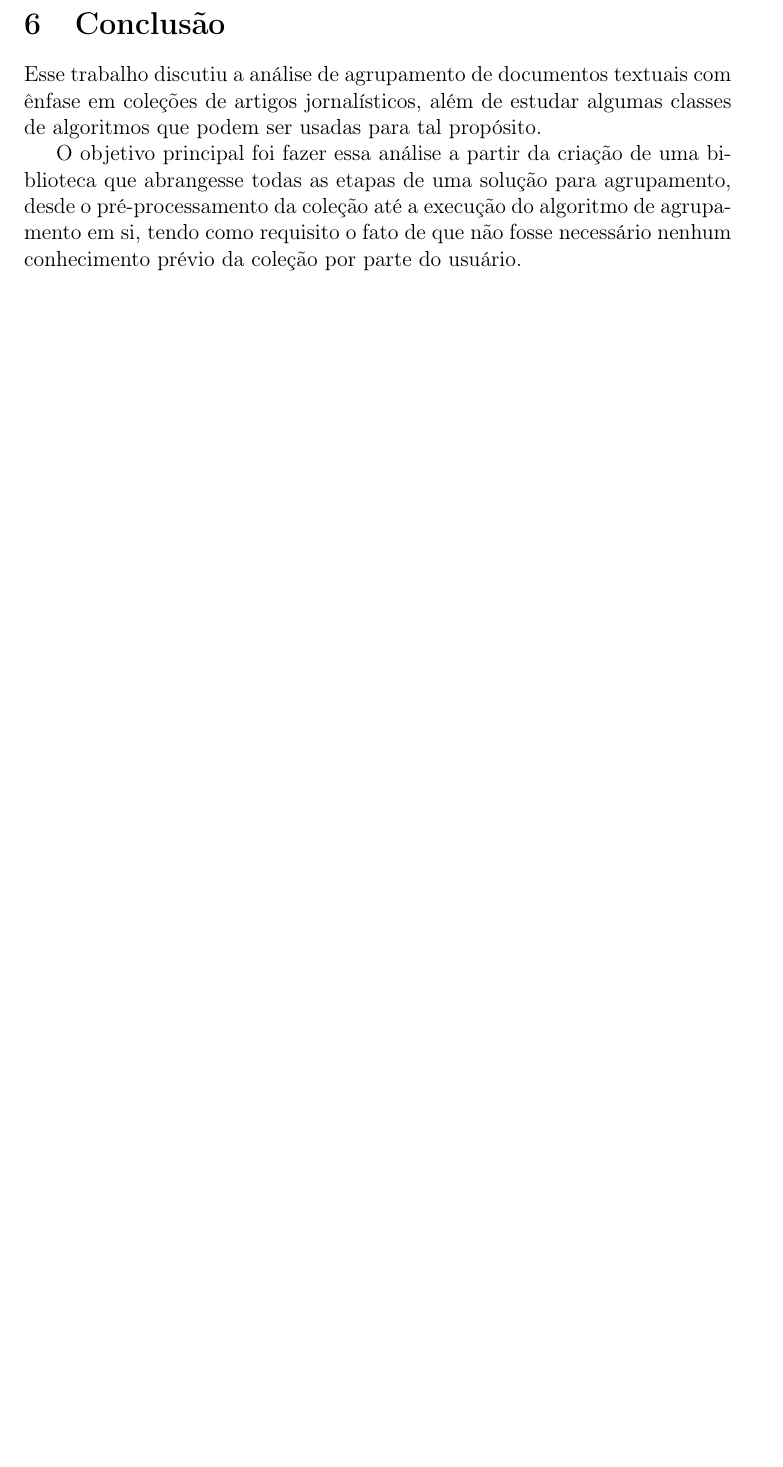
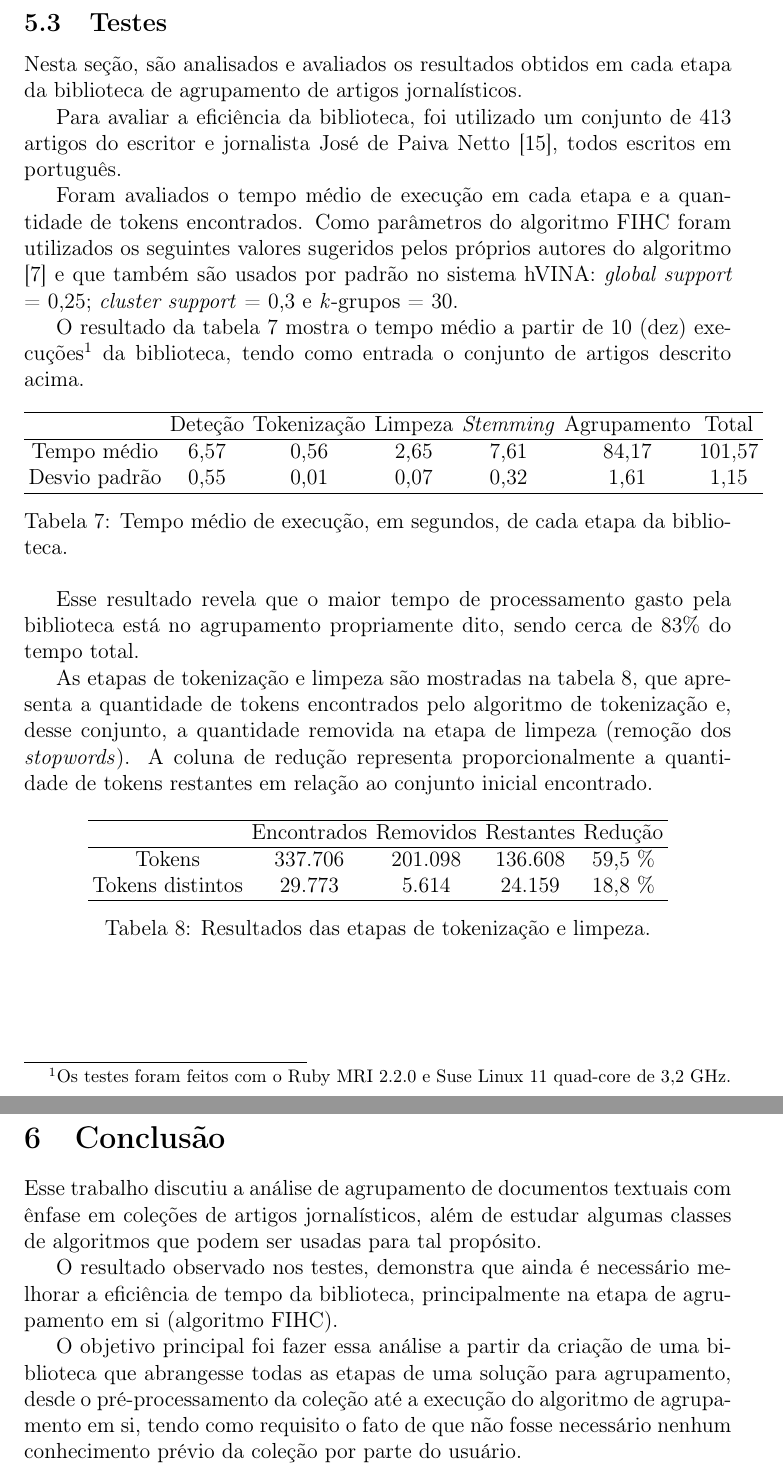
Before and after one commit to tomferreira/mac499, a LaTeX document (monografia/monografia.tex): part of page 33 of 38 before the commit and two parts of pages 33 and 34 of 39 after it, the two joined at a grey line, cut at the place of the change, the shorter picture padded with empty space. Compiled offline with pdfLaTeX.

Commit message:
Criação da seção de testes da biblioteca

```diff
--- a/monografia/monografia.tex
+++ b/monografia/monografia.tex
@@ -660,7 +660,51 @@ Apesar do intuito inicial do sistema hVINA ser um protótipo para a demonstraç
 
 O sistema foi desenvolvido em Ruby juntamente com o \emph{framework} Rails, e seu código-fonte também está disponível no repositório Github, no endereço https://github.com/tomferreira/hVINA.
 
-%Falar mais
+\newpage
+
+\subsection {Testes}
+\label {sec:testes}
+
+Nesta seção, são analisados e avaliados os resultados obtidos em cada etapa da biblioteca de agrupamento de artigos jornalísticos.
+
+Para avaliar a eficiência da biblioteca, foi utilizado um conjunto de 413 artigos do escritor e jornalista José de Paiva Netto \cite{paivanetto}, todos escritos em português.
+
+Foram avaliados o tempo médio de execução em cada etapa e a quantidade de tokens encontrados. Como parâmetros do algoritmo FIHC foram utilizados os seguintes valores sugeridos pelos próprios autores do algoritmo \cite{Ester03} e que também são usados por padrão no sistema hVINA: \textit{global support} = 0,25; \textit{cluster support} = 0,3 e \textit{k}-grupos = 30.
+
+O resultado da tabela \ref{table:experimento} mostra o tempo médio a partir de 10 (dez) execuções\footnote[1]{Os testes foram feitos com o Ruby MRI 2.2.0 e Suse Linux 11 quad-core de 3,2 GHz.} da biblioteca, tendo como entrada o conjunto de artigos descrito acima.
+
+\setlength{\tabcolsep}{.2em}
+\begin{table}[h]
+\centering
+\begin{tabular} {ccccccc}
+\hline
+& Deteção & Tokenização & Limpeza & \textit{Stemming} & Agrupamento & Total \\
+\hline
+Tempo médio & 6,57 & 0,56 & 2,65 & 7,61 & 84,17 & 101,57 \\
+Desvio padrão & 0,55 & 0,01 & 0,07 & 0,32 & 1,61 & 1,15 \\
+\hline
+\end{tabular}
+\caption{Tempo médio de execução, em segundos, de cada etapa da biblioteca.}
+\label{table:experimento}
+\end{table}
+
+Esse resultado revela que o maior tempo de processamento gasto pela biblioteca está no agrupamento propriamente dito, sendo cerca de 83\% do tempo total.
+
+As etapas de tokenização e limpeza são mostradas na tabela \ref{table:experimento_tokens}, que apresenta a quantidade de tokens encontrados pelo algoritmo de tokenização e, desse conjunto, a quantidade removida na etapa de limpeza (remoção dos \textit{stopwords}). A coluna de redução representa proporcionalmente a quantidade de tokens restantes em relação ao conjunto inicial encontrado.
+
+\begin{table}[h]
+\centering
+\begin{tabular} {ccccccc}
+\hline
+& Encontrados & Removidos & Restantes & Redução \\
+\hline
+Tokens &  337.706 &  201.098 &  136.608 & 59,5 \%  \\
+Tokens distintos &  29.773 & 5.614 &  24.159 & 18,8 \% \\
+\hline
+\end{tabular}
+\caption{Resultados das etapas de tokenização e limpeza.}
+\label{table:experimento_tokens}
+\end{table}
 
 \newpage
 
@@ -668,6 +712,8 @@ O sistema foi desenvolvido em Ruby juntamente com o \emph{framework} Rails, e se
 \label {sec:conclusao}
 
 Esse trabalho discutiu a análise de agrupamento de documentos textuais com ênfase em coleções de artigos jornalísticos, além de estudar algumas classes de algoritmos que podem ser usadas para tal propósito.
+
+O resultado observado nos testes, demonstra que ainda é necessário melhorar a eficiência de tempo da biblioteca, principalmente na etapa de agrupamento em si (algoritmo FIHC).
 
 O objetivo principal foi fazer essa análise a partir da criação de uma biblioteca que abrangesse todas as etapas de uma solução para agrupamento, desde o pré-processamento da coleção até a execução do algoritmo de agrupamento em si, tendo como requisito o fato de que não fosse necessário nenhum conhecimento prévio da coleção por parte do usuário.
 
```
Also changed, not shown: monografia/monografia.pdf, monografia/monografia.tex (7 more changed lines), 4 other files.
